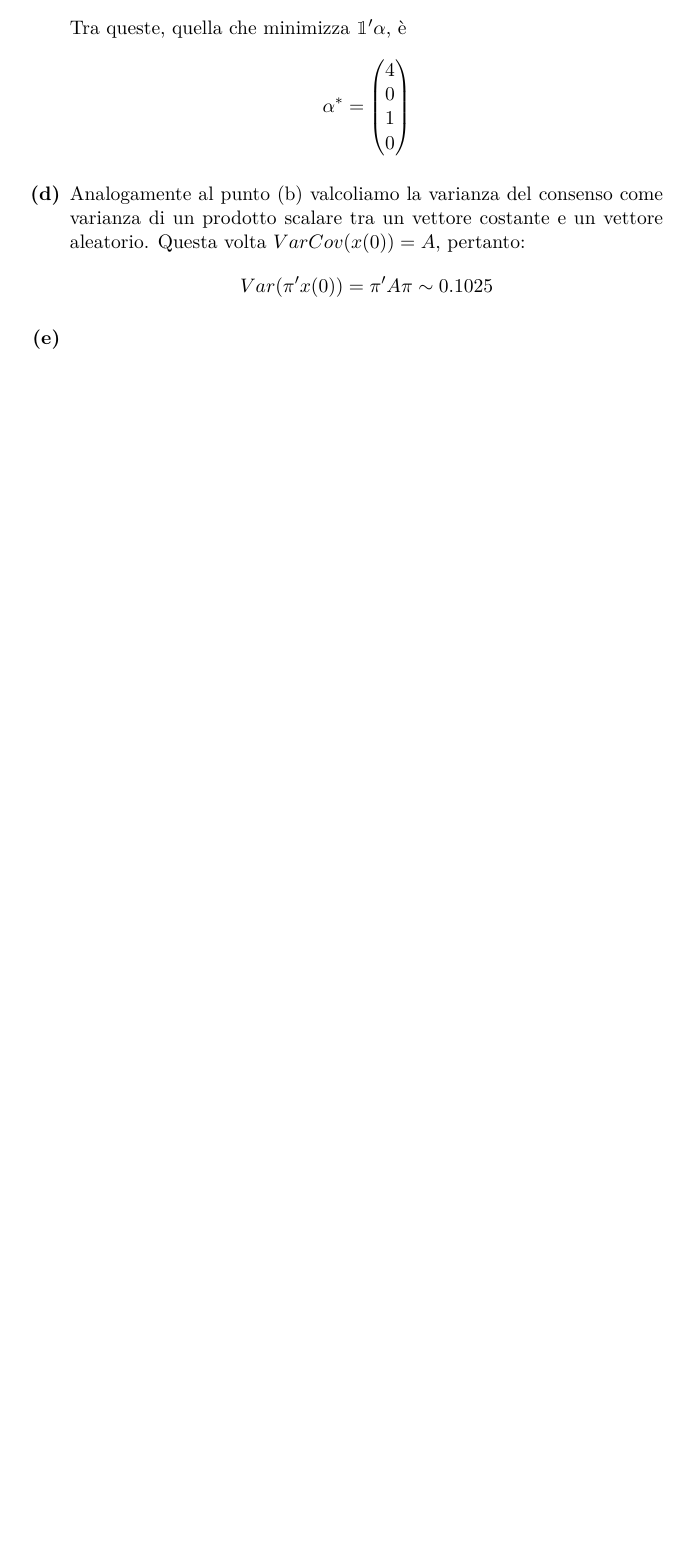
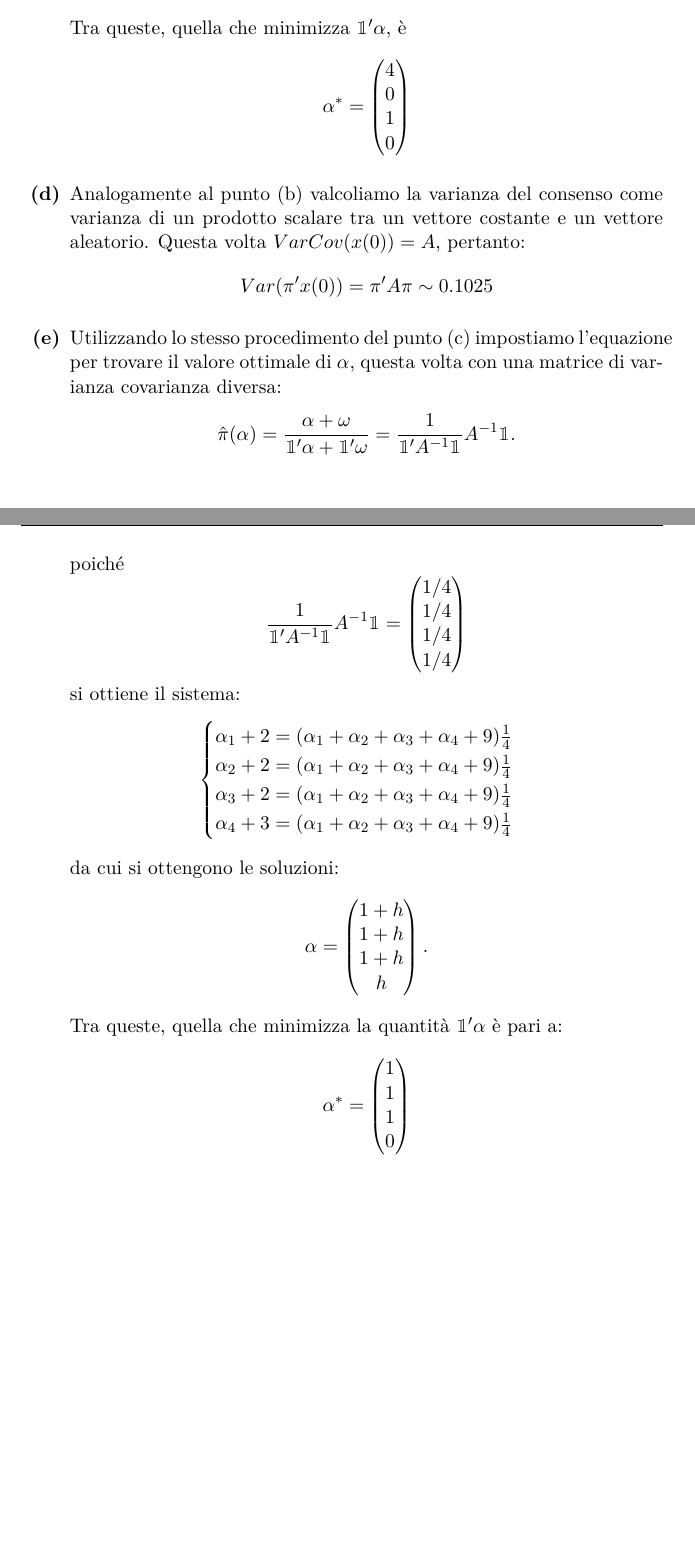
Before and after one commit to giulio524/Din_net_2021_HW2, a LaTeX problem sheet (homework.tex, which reads Esercizi/Es3.tex): part of page 8 of 8 before the commit and two parts of pages 8 and 9 of 9 after it, the two joined at a grey line, cut so that both start at the same text, the shorter picture padded with empty space. Compiled offline with pdfLaTeX; a LaTeX package or settings file that is missing is left out.

Commit message:
Completato esercizio 3 (PD)

```diff
--- a/Esercizi/Es3.tex
+++ b/Esercizi/Es3.tex
@@ -101,7 +101,29 @@
     \[Var(\pi'x(0)) = \pi'A\pi \sim 0.1025\]
 
     \questionpart %--------------e-----------------------------------------
-
+    Utilizzando lo stesso procedimento del punto (c) impostiamo l'equazione per trovare il valore ottimale di \(\alpha\), questa volta con una matrice di varianza covarianza diversa:
+    \[\hat{\pi}(\alpha) = \frac{\alpha+ \omega}{\mathbbm{1}'\alpha+\mathbbm{1}'\omega} = \frac{1}{\mathbbm{1}'A^{-1}\mathbbm{1}}A^{-1}\mathbbm{1}. \]
+    poiché
+    \[\frac{1}{\mathbbm{1}'A^{-1}\mathbbm{1}}A^{-1}\mathbbm{1} = \begin{pmatrix}
+        1/4 \\ 1/4 \\ 1/4 \\ 1/4
+    \end{pmatrix}\]
+    si ottiene il sistema:
+    \[
+        \begin{cases}
+            \alpha_1 + 2 = (\alpha_1 + \alpha_2 + \alpha_3 + \alpha_4 + 9) \frac{1}{4} \\
+            \alpha_2 + 2 = (\alpha_1 + \alpha_2 + \alpha_3 + \alpha_4 + 9) \frac{1}{4} \\
+            \alpha_3 + 2 = (\alpha_1 + \alpha_2 + \alpha_3 + \alpha_4 + 9) \frac{1}{4} \\
+            \alpha_4 + 3 = (\alpha_1 + \alpha_2 + \alpha_3 + \alpha_4 + 9) \frac{1}{4}
+        \end{cases}\]
+        da cui si ottengono le soluzioni:
+        \[
+            \alpha= \begin{pmatrix}
+                1+ h \\ 1+ h \\ 1+ h \\ h
+            \end{pmatrix}.\]
+        Tra queste, quella che minimizza la quantità \(\mathbbm{1}'\alpha\) è pari a:
+        \[\alpha^* = \begin{pmatrix}
+            1 \\ 1 \\ 1 \\ 0
+        \end{pmatrix}\]
 
 
 
```
Also changed, not shown: homework.pdf, 4 other files.
